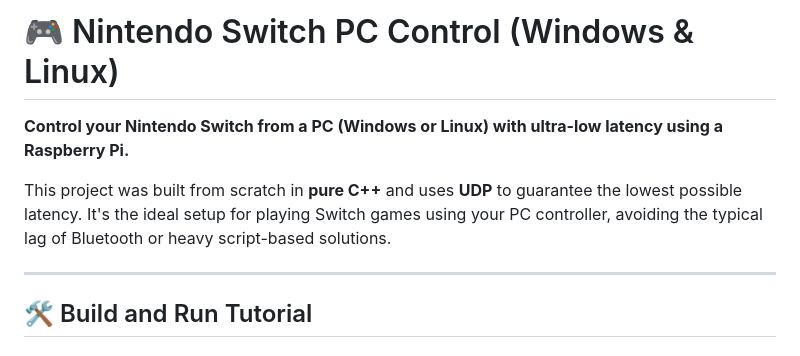
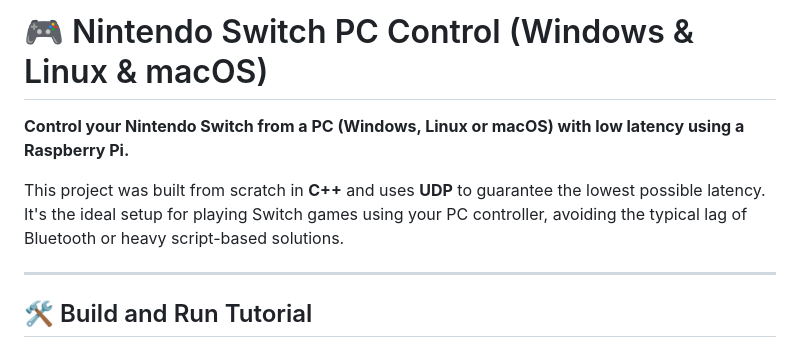
Before and after one commit to Dycool/NS-PC-Control, a Markdown page: README.md, the part around one of its changes. GitHub-like rendering.

```diff
--- a/README.md
+++ b/README.md
@@ -1,8 +1,8 @@
-# 🎮 Nintendo Switch PC Control (Windows & Linux)
+# 🎮 Nintendo Switch PC Control (Windows & Linux & macOS)
 
-**Control your Nintendo Switch from a PC (Windows or Linux) with ultra-low latency using a Raspberry Pi.**
+**Control your Nintendo Switch from a PC (Windows, Linux or macOS) with low latency using a Raspberry Pi.**
 
-This project was built from scratch in **pure C++** and uses **UDP** to guarantee the lowest possible latency. It's the ideal setup for playing Switch games using your PC controller, avoiding the typical lag of Bluetooth or heavy script-based solutions.
+This project was built from scratch in **C++** and uses **UDP** to guarantee the lowest possible latency. It's the ideal setup for playing Switch games using your PC controller, avoiding the typical lag of Bluetooth or heavy script-based solutions.
 
 ---
 
```
Also changed, not shown: other parts of README.md (+54 -0 lines).
